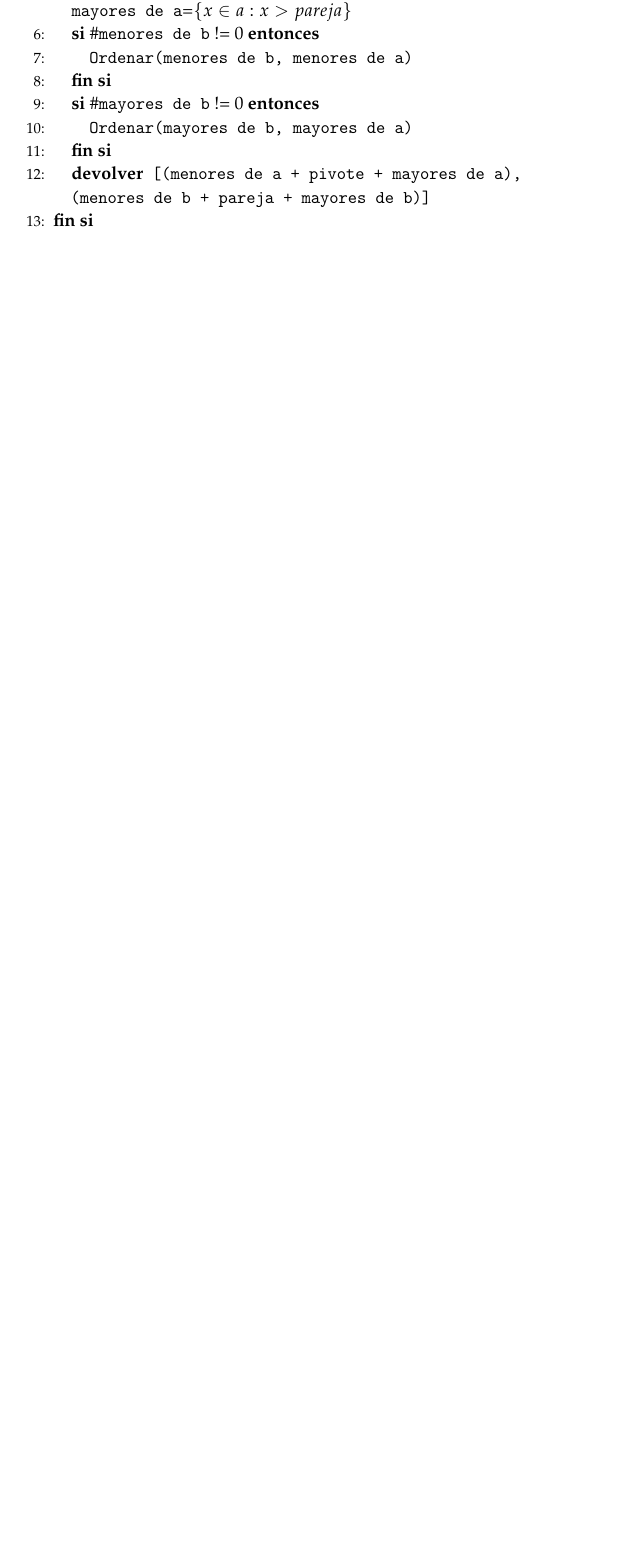
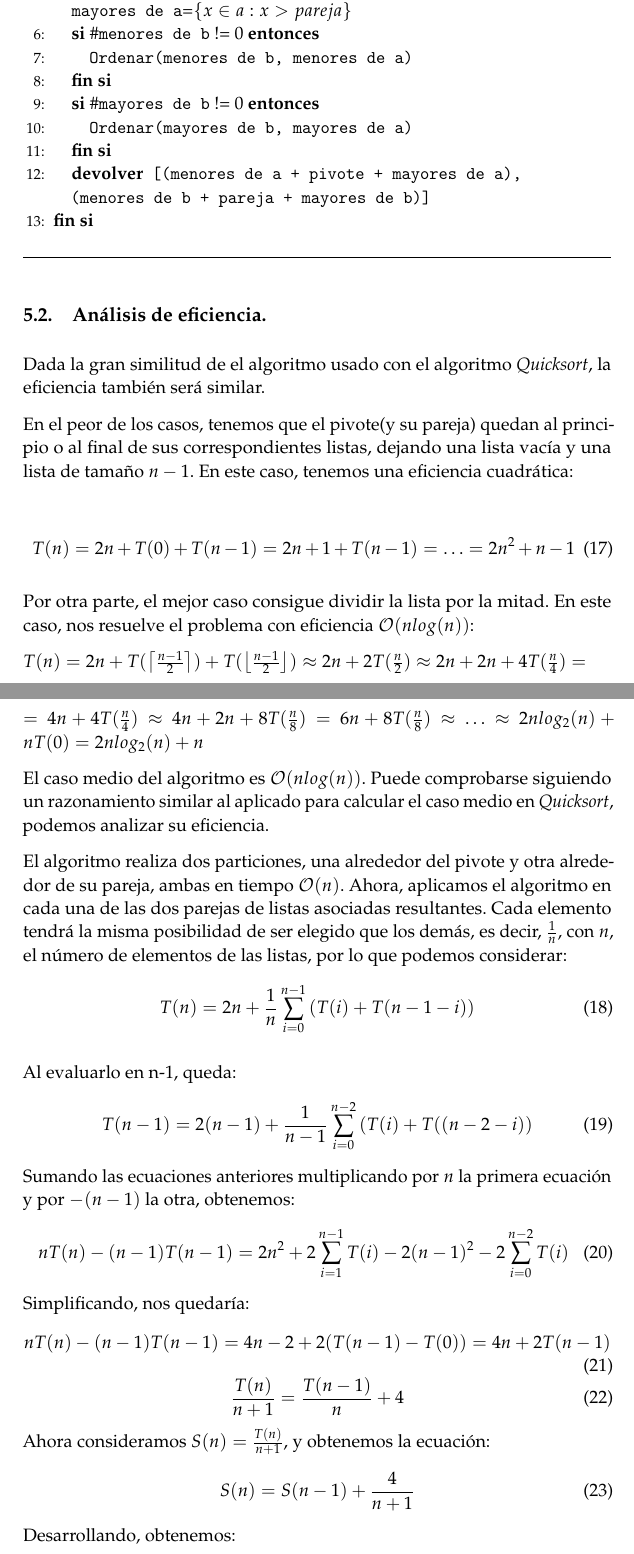
Before and after one commit to JCEntrena/Divide-y-Venceras, a LaTeX paper (tex/memoria.tex): part of page 14 of 18 before the commit and two parts of pages 14 and 15 of 19 after it, the two joined at a grey line, cut so that both start at the same text, the shorter picture padded with empty space. Compiled offline with pdfLaTeX.

Commit message:
Análisis de eficiencia de Tornillos y tuercas

```diff
--- a/tex/memoria.tex
+++ b/tex/memoria.tex
@@ -490,3 +492,49 @@ A continuación mostramos una implementación en el lenguaje Ruby:
     \caption{Tornillos y tuercas}
     \label{TyT}
 \end{algorithm}
+  \subsection{Análisis de eficiencia.}
+      Dada la gran similitud de el algoritmo usado con el algoritmo \textit{Quicksort}, la eficiencia también será similar.
+
+      En el peor de los casos, tenemos que el pivote(y su pareja) quedan al principio o al final de sus correspondientes listas, dejando una lista vacía y una lista de tamaño $n-1$. En este caso, tenemos una eficiencia cuadrática:
+
+	  \begin{equation}
+	  	T(n) = 2n + T(0) + T(n-1) = 2n + 1 + T(n-1) = \dots = 2n^2 + n - 1
+	  \end{equation}
+
+      Por otra parte, el mejor caso consigue dividir la lista por la mitad. En este caso, nos resuelve el problema con eficiencia $\mathcal{O}(nlog(n))$:
+
+      % No estoy seguro de si ponerlo como "equation"
+	  %\begin{equation}
+	  	$T(n) = 2n + T(\left\lceil \frac{n-1}{2} \right\rceil) + T(\left\lfloor \frac{n-1}{2}\right\rfloor) \approx 2n + 2T(\frac{n}{2}) \approx 2n + 2n + 4T(\frac{n}{4}) = \\ = 4n + 4T(\frac{n}{4})\approx 4n + 2n + 8T(\frac{n}{8}) = 6n + 8T(\frac{n}{8}) \approx \dots \approx 2nlog_2(n) + n T(0) = 2nlog_2(n) + n$
+	  %\end{equation}
+
+      El caso medio del algoritmo es $\mathcal{O}(nlog(n)) $. Puede comprobarse siguiendo un razonamiento similar al aplicado para calcular el caso medio en \textit{Quicksort}, podemos analizar su eficiencia.
+
+      El algoritmo realiza dos particiones, una alrededor del pivote y otra alrededor de su pareja, ambas en tiempo $\mathcal{O}(n)$. Ahora, aplicamos el algoritmo
+      en cada una de las dos parejas de listas asociadas resultantes. Cada elemento tendrá la misma posibilidad de ser elegido que los demás, es decir, $\frac{1}{n}$,
+      con $n$, el número de elementos de las listas, por lo que podemos considerar:
+      \begin{equation}
+		T(n) = 2n + \frac{1}{n}\sum_{i=0}^{n-1}\left(T(i) + T(n-1-i) \right)
+      \end{equation}
+
+      Al evaluarlo en n-1, queda:
+      \begin{equation}
+      	T(n-1) = 2(n-1) + \frac{1}{n-1}\sum_{i=0}^{n-2}\left(T(i) + T((n-2-i) \right)
+      \end{equation}
+      Sumando las ecuaciones anteriores multiplicando por $n$ la primera ecuación y por $-(n-1)$ la otra, obtenemos:
+      \begin{equation}
+        nT(n) - (n-1)T(n-1) = 2n^2 + 2\sum^{n-1}_{i=1} T(i) - 2(n-1)^2 - 2\sum_{i=0}^{n-2}T(i)
+      \end{equation}
+      Simplificando, nos quedaría:
+	  \begin{equation}
+	    nT(n) - (n-1)T(n-1) = 4n-2 + 2(T(n-1) - T(0)) = 4n + 2T(n-1)
+	  \end{equation}
+	  \begin{equation}
+	    \frac{T(n)}{n+1} = \frac{T(n-1)}{n} + 4
+	  \end{equation}
+      Ahora consideramos $S(n) = \frac{T(n)}{n+1}$, y obtenemos la ecuación:
+      \begin{equation}
+        S(n) = S(n-1) + \frac{4}{n+1}
+      \end{equation}
+      Desarrollando, obtenemos:
+      \begin{equation}
```
Also changed, not shown: tex/memoria.tex (7 more changed lines).
